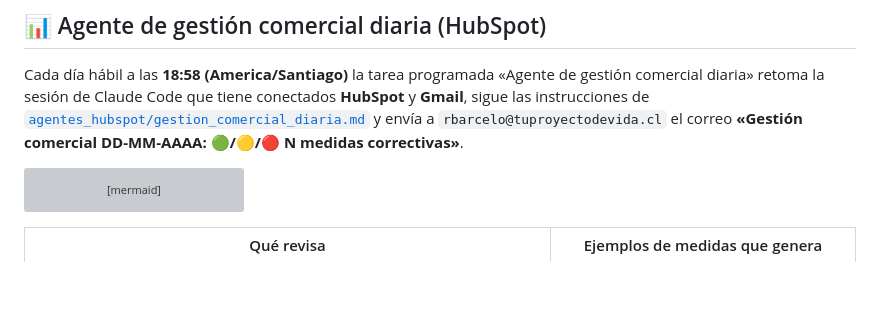
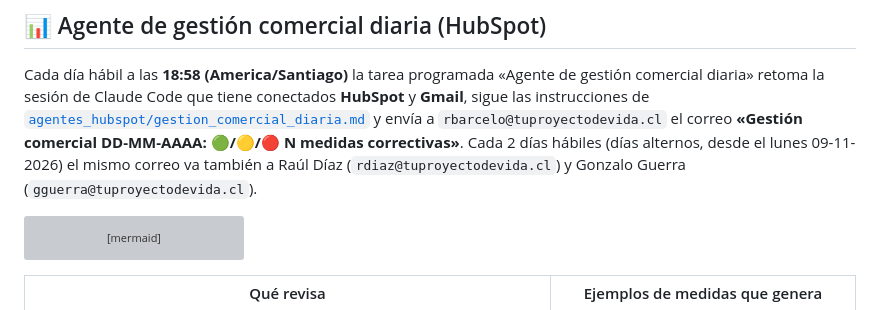
Before and after one commit to solid0072704/copahue, a Markdown page: README.md, the part around the change. Rendered like a GitHub page; blank space fills up the shorter version; grey boxes are pictures that could not be loaded.

Commit message:
Envía el informe a Raúl Díaz y Gonzalo Guerra cada 2 días hábiles
Co-Authored-By: Claude Opus 5.5 <noreply@anthropic.com>
Claude-Session: https://claude.ai/code/session_01D34wMtCkJhPL18LwZj8i2b

````diff
--- a/README.md
+++ b/README.md
@@ -15,6 +15,8 @@ Cada día hábil a las **18:58 (America/Santiago)** la tarea programada «Agente
 retoma la sesión de Claude Code que tiene conectados **HubSpot** y **Gmail**, sigue las instrucciones de
 [`agentes_hubspot/gestion_comercial_diaria.md`](agentes_hubspot/gestion_comercial_diaria.md) y envía a
 `rbarcelo@tuproyectodevida.cl` el correo **«Gestión comercial DD-MM-AAAA: 🟢/🟡/🔴 N medidas correctivas»**.
+Cada 2 días hábiles (días alternos, desde el lunes 09-11-2026) el mismo correo va también a Raúl Díaz
+(`rdiaz@tuproyectodevida.cl`) y Gonzalo Guerra (`gguerra@tuproyectodevida.cl`).
 
 ```mermaid
 flowchart LR
````
Also changed, not shown: agentes_hubspot/gestion_comercial_diaria.md (+13 -3 lines).
